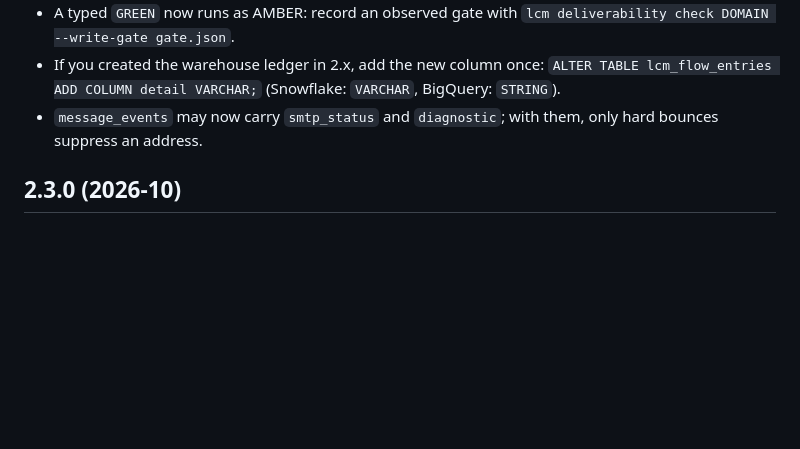
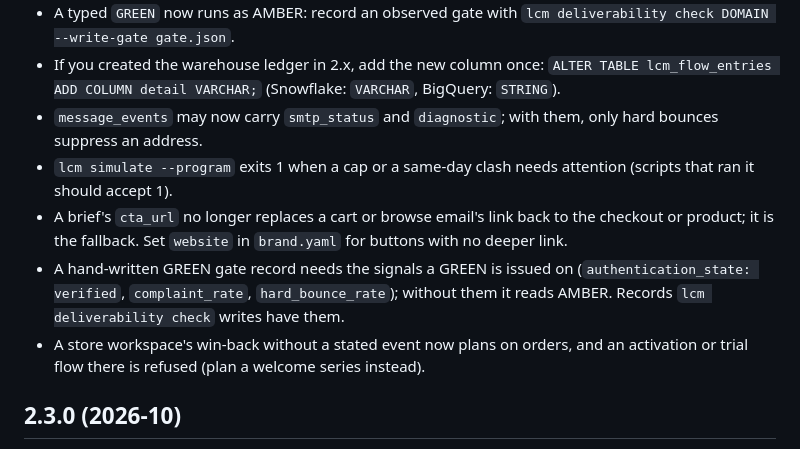
Before and after one commit to kyle-olmstead/lifecycle-marketing-claude-engine, a Markdown page: CHANGELOG.md, the part around one of its changes. GitHub-like rendering; blank space fills up the shorter version.

```diff
--- a/CHANGELOG.md
+++ b/CHANGELOG.md
@@ -139,6 +162,13 @@ with no fill-ins, and held to what the engine writes by `tests/golden/test_golde
 - If you created the warehouse ledger in 2.x, add the new column once:
   `ALTER TABLE lcm_flow_entries ADD COLUMN detail VARCHAR;` (Snowflake: `VARCHAR`, BigQuery: `STRING`).
 - `message_events` may now carry `smtp_status` and `diagnostic`; with them, only hard bounces suppress an address.
+- `lcm simulate --program` exits 1 when a cap or a same-day clash needs attention (scripts that ran it should accept 1).
+- A brief's `cta_url` no longer replaces a cart or browse email's link back to the checkout or product; it is the
+  fallback. Set `website` in `brand.yaml` for buttons with no deeper link.
+- A hand-written GREEN gate record needs the signals a GREEN is issued on (`authentication_state: verified`,
+  `complaint_rate`, `hard_bounce_rate`); without them it reads AMBER. Records `lcm deliverability check` writes have them.
+- A store workspace's win-back without a stated event now plans on orders, and an activation or trial flow there is
+  refused (plan a welcome series instead).
 
 ## 2.3.0 (2026-10)
 
```
Also changed, not shown: other parts of CHANGELOG.md (+27 -4 lines).
